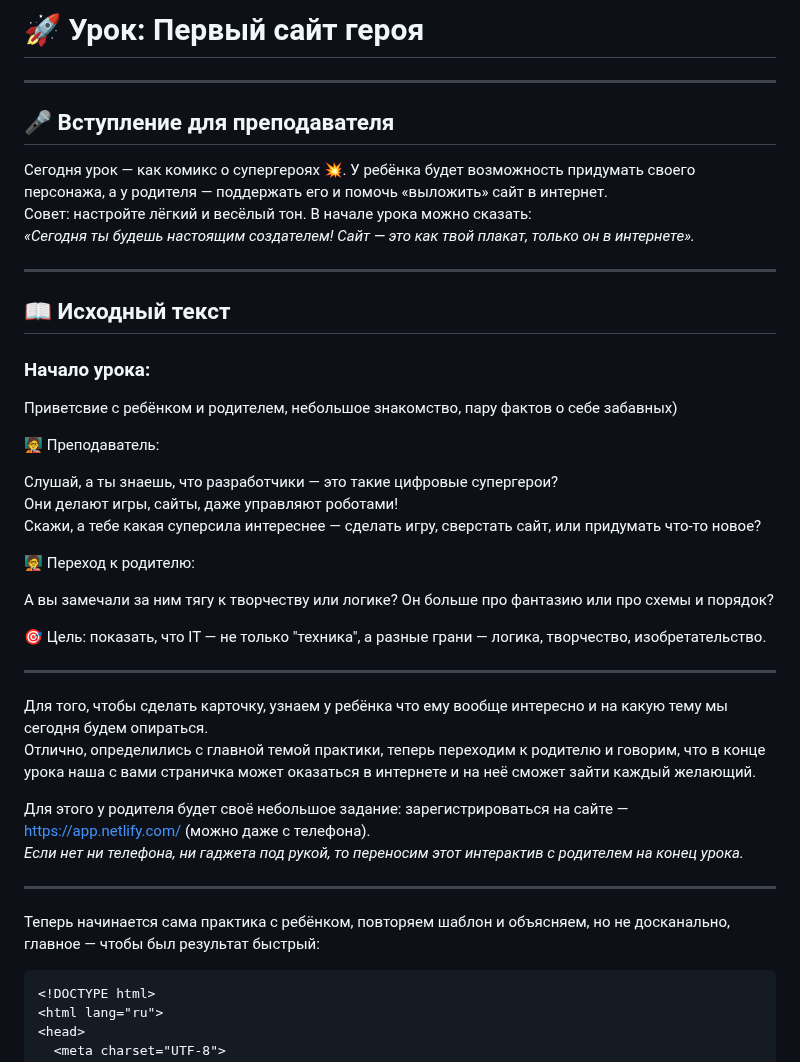
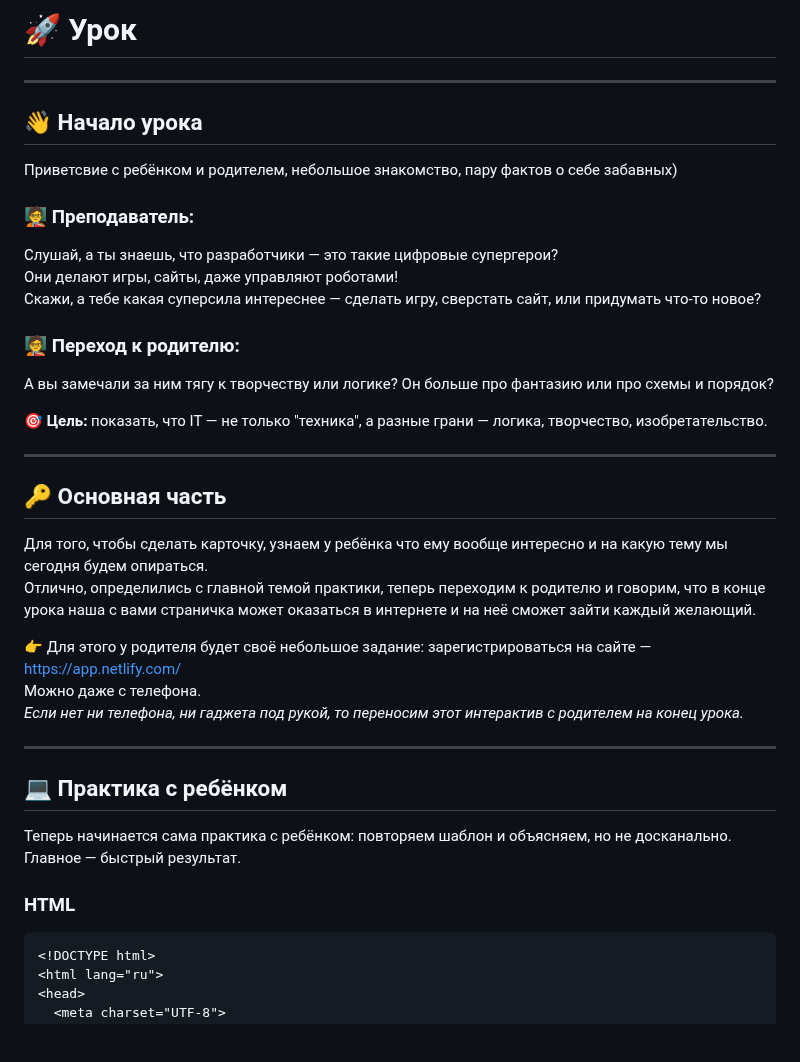
Before and after one commit to MrRezvan/it-compot-frontend-lessons, a Markdown page: ОУ/Открытый урок.md, the part around one of its changes. Drawn GitHub-style; blank space fills up the shorter version.

````diff
--- a/ОУ/Открытый урок.md
+++ b/ОУ/Открытый урок.md
@@ -1,43 +1,37 @@
-# 🚀 Урок: Первый сайт героя
+# 🚀 Урок
 
 ---
 
-## 🎤 Вступление для преподавателя
-Сегодня урок — как комикс о супергероях 💥. У ребёнка будет возможность придумать своего персонажа, а у родителя — поддержать его и помочь «выложить» сайт в интернет.
-Совет: настройте лёгкий и весёлый тон. В начале урока можно сказать:
-*«Сегодня ты будешь настоящим создателем! Сайт — это как твой плакат, только он в интернете».*
-
----
-
-## 📖 Исходный текст
-
-### Начало урока:
+## 👋 Начало урока
 Приветсвие с ребёнком и родителем, небольшое знакомство, пару фактов о себе забавных)
 
-🧑‍🏫 Преподаватель:
-
+### 🧑‍🏫 Преподаватель:
 Слушай, а ты знаешь, что разработчики — это такие цифровые супергерои?
 Они делают игры, сайты, даже управляют роботами!
 Скажи, а тебе какая суперсила интереснее — сделать игру, сверстать сайт, или придумать что-то новое?
 
-🧑‍🏫 Переход к родителю:
-
+### 🧑‍🏫 Переход к родителю:
 А вы замечали за ним тягу к творчеству или логике? Он больше про фантазию или про схемы и порядок?
 
-🎯 Цель: показать, что IT — не только "техника", а разные грани — логика, творчество, изобретательство.
+🎯 **Цель:** показать, что IT — не только "техника", а разные грани — логика, творчество, изобретательство.
 
 ---
 
+## 🔑 Основная часть
 Для того, чтобы сделать карточку, узнаем у ребёнка что ему вообще интересно и на какую тему мы сегодня будем опираться.
 Отлично, определились с главной темой практики, теперь переходим к родителю и говорим, что в конце урока наша с вами страничка может оказаться в интернете и на неё сможет зайти каждый желающий.
 
-Для этого у родителя будет своё небольшое задание: зарегистрироваться на сайте — https://app.netlify.com/ (можно даже с телефона).
+👉 Для этого у родителя будет своё небольшое задание: зарегистрироваться на сайте — [https://app.netlify.com/](https://app.netlify.com/)
+Можно даже с телефона.
 *Если нет ни телефона, ни гаджета под рукой, то переносим этот интерактив с родителем на конец урока.*
 
 ---
 
-Теперь начинается сама практика с ребёнком, повторяем шаблон и объясняем, но не досканально, главное — чтобы был результат быстрый:
+## 💻 Практика с ребёнком
+Теперь начинается сама практика с ребёнком: повторяем шаблон и объясняем, но не досканально.
+Главное — быстрый результат.
 
+### HTML
 ```html
 <!DOCTYPE html>
 <html lang="ru">
````
Also changed, not shown: other parts of ОУ/Открытый урок.md (+75 -0 lines).
